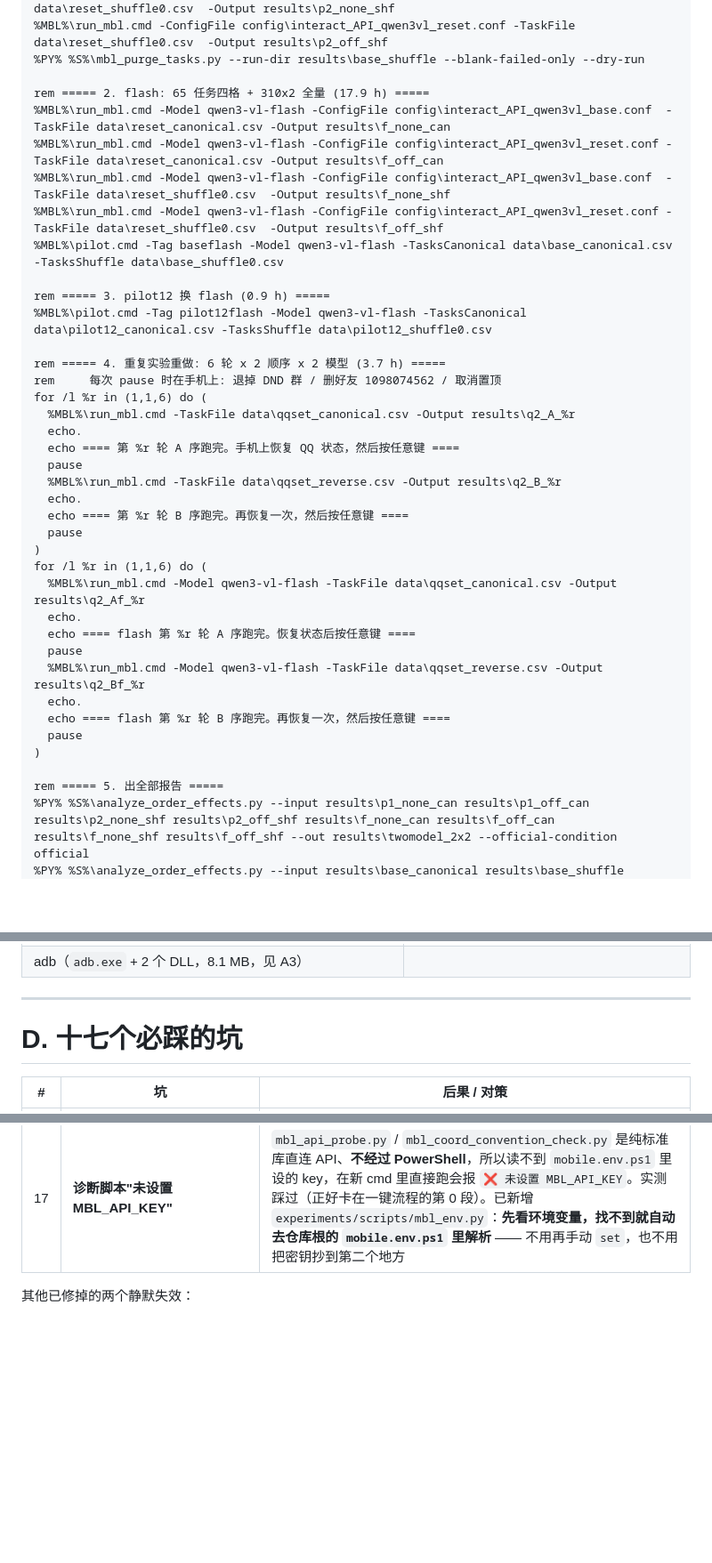
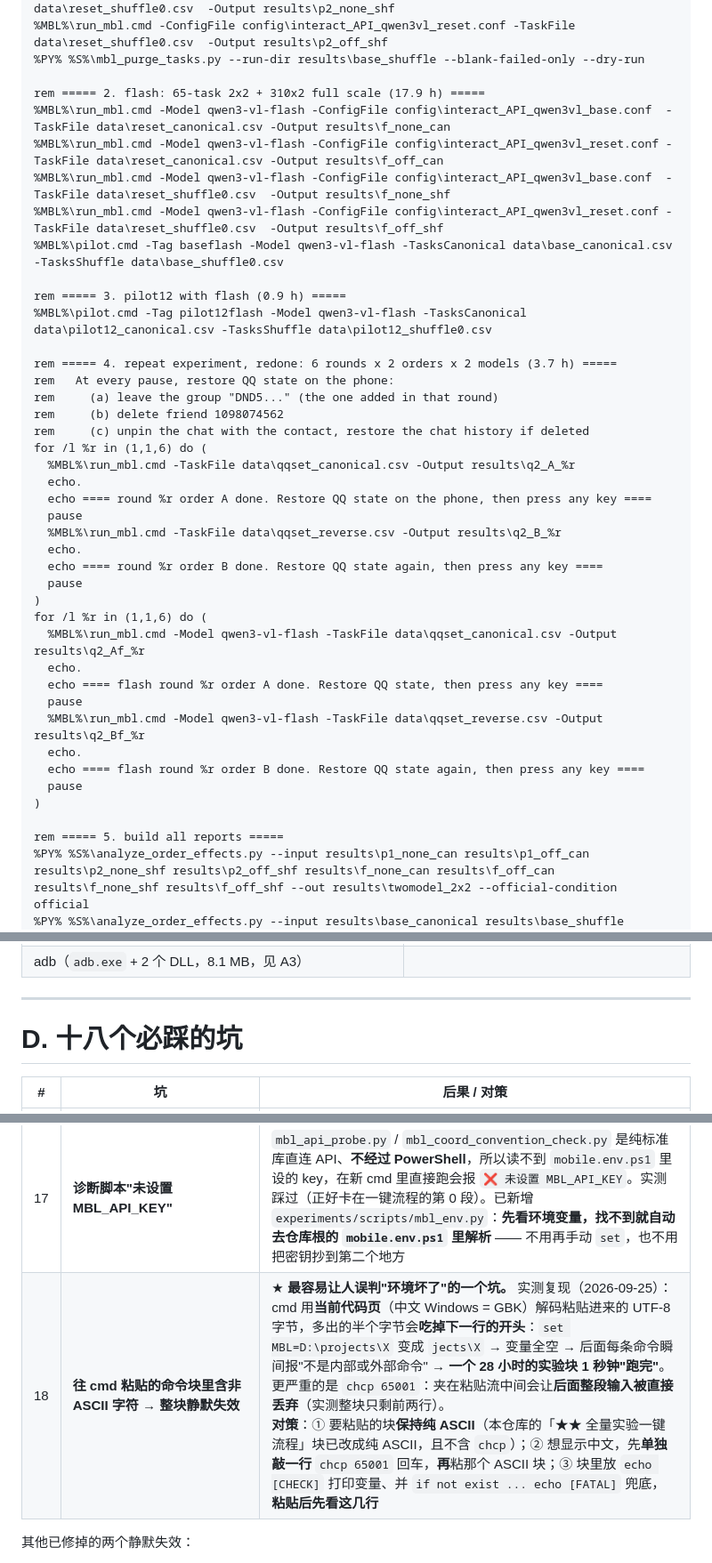
Before and after one commit to drunksu/GSR, a Markdown page: README.md, 3 parts joined by grey strips. Shown at 89% size. Drawn GitHub-style; blank space fills up the shorter version.

```diff
--- a/README.md
+++ b/README.md
@@ -99,40 +136,43 @@ rem ===== 1. plus: 补 base_shuffle 2 个任务 + 65 任务同日四格 (6.1 h)
 %MBL%\run_mbl.cmd -ConfigFile config\interact_API_qwen3vl_reset.conf -TaskFile data\reset_shuffle0.csv  -Output results\p2_off_shf
 %PY% %S%\mbl_purge_tasks.py --run-dir results\base_shuffle --blank-failed-only --dry-run
 
-rem ===== 2. flash: 65 任务四格 + 310x2 全量 (17.9 h) =====
+rem ===== 2. flash: 65-task 2x2 + 310x2 full scale (17.9 h) =====
 %MBL%\run_mbl.cmd -Model qwen3-vl-flash -ConfigFile config\interact_API_qwen3vl_base.conf  -TaskFile data\reset_canonical.csv -Output results\f_none_can
 %MBL%\run_mbl.cmd -Model qwen3-vl-flash -ConfigFile config\interact_API_qwen3vl_reset.conf -TaskFile data\reset_canonical.csv -Output results\f_off_can
 %MBL%\run_mbl.cmd -Model qwen3-vl-flash -ConfigFile config\interact_API_qwen3vl_base.conf  -TaskFile data\reset_shuffle0.csv  -Output results\f_none_shf
 %MBL%\run_mbl.cmd -Model qwen3-vl-flash -ConfigFile config\interact_API_qwen3vl_reset.conf -TaskFile data\reset_shuffle0.csv  -Output results\f_off_shf
 %MBL%\pilot.cmd -Tag baseflash -Model qwen3-vl-flash -TasksCanonical data\base_canonical.csv -TasksShuffle data\base_shuffle0.csv
 
-rem ===== 3. pilot12 换 flash (0.9 h) =====
+rem ===== 3. pilot12 with flash (0.9 h) =====
 %MBL%\pilot.cmd -Tag pilot12flash -Model qwen3-vl-flash -TasksCanonical data\pilot12_canonical.csv -TasksShuffle data\pilot12_shuffle0.csv
 
-rem ===== 4. 重复实验重做: 6 轮 x 2 顺序 x 2 模型 (3.7 h) =====
-rem     每次 pause 时在手机上: 退掉 DND 群 / 删好友 1098074562 / 取消置顶
+rem ===== 4. repeat experiment, redone: 6 rounds x 2 orders x 2 models (3.7 h) =====
+rem   At every pause, restore QQ state on the phone:
+rem     (a) leave the group "DND5..." (the one added in that round)
+rem     (b) delete friend 1098074562
+rem     (c) unpin the chat with the contact, restore the chat history if deleted
 for /l %r in (1,1,6) do (
   %MBL%\run_mbl.cmd -TaskFile data\qqset_canonical.csv -Output results\q2_A_%r
   echo.
-  echo ==== 第 %r 轮 A 序跑完。手机上恢复 QQ 状态，然后按任意键 ====
+  echo ==== round %r order A done. Restore QQ state on the phone, then press any key ====
   pause
   %MBL%\run_mbl.cmd -TaskFile data\qqset_reverse.csv -Output results\q2_B_%r
   echo.
-  echo ==== 第 %r 轮 B 序跑完。再恢复一次，然后按任意键 ====
+  echo ==== round %r order B done. Restore QQ state again, then press any key ====
   pause
 )
 for /l %r in (1,1,6) do (
   %MBL%\run_mbl.cmd -Model qwen3-vl-flash -TaskFile data\qqset_canonical.csv -Output results\q2_Af_%r
   echo.
-  echo ==== flash 第 %r 轮 A 序跑完。恢复状态后按任意键 ====
+  echo ==== flash round %r order A done. Restore QQ state, then press any key ====
   pause
   %MBL%\run_mbl.cmd -Model qwen3-vl-flash -TaskFile data\qqset_reverse.csv -Output results\q2_Bf_%r
   echo.
-  echo ==== flash 第 %r 轮 B 序跑完。再恢复一次，然后按任意键 ====
+  echo ==== flash round %r order B done. Restore QQ state again, then press any key ====
   pause
 )
 
-rem ===== 5. 出全部报告 =====
+rem ===== 5. build all reports =====
 %PY% %S%\analyze_order_effects.py --input results\p1_none_can results\p1_off_can results\p2_none_shf results\p2_off_shf results\f_none_can results\f_off_can results\f_none_shf results\f_off_shf --out results\twomodel_2x2 --official-condition official
 %PY% %S%\analyze_order_effects.py --input results\base_canonical results\base_shuffle results\baseflash_canonical results\baseflash_shuffle --out results\scale_analysis --official-condition official
 %PY% %S%\analyze_order_effects.py --input results\base_canonical results\base_shuffle results\reset_can results\reset_shf --out results\master_analysis --official-condition official
@@ -1007,7 +1047,7 @@ git stash pop
 
 ---
 
-# D. 十七个必踩的坑
+# D. 十八个必踩的坑
 
 | # | 坑 | 后果 / 对策 |
 |---|---|---|
@@ -1028,6 +1068,7 @@ git stash pop
 | 15 | **`analyze_order_effects.py --input` 传目录会读进无关文件** | 原实现用 `os.walk` 收目录下**所有** `*.jsonl`，于是每个任务子目录里的 `api_metrics.jsonl` / `step_timing.jsonl`（完全不同的 schema）也被当成 episode 读入 → `KeyError: 'agent'`；若某些行恰好带同名字段，则会**静默**混进统计。而"传目录"恰恰是最自然的写法（B10 就是这么用的）。已修为**只认 `episodes.jsonl`**，找不到时给出明确报错 |
 | 16 | **在新开的 cmd 里直接 `%PY% 某脚本.py` 会崩在中文输出上** | `run_mbl.cmd` / `pilot.cmd` 没问题（`mobile.env.ps1` 里设了 `PYTHONUTF8=1` / `PYTHONIOENCODING=utf-8`），但**直接调 python 就没有这两个变量**，Python 会用控制台默认代码页 GBK。实测踩过：`%PY% %S%\selftest.py` 在新 cmd 里 `UnicodeEncodeError: 'gbk' codec can't encode character '\u2705'` —— 因为它最后一行要打印 `✅ 全部通过`。**后果比崩掉更糟：看起来像"自检失败"，其实是输出编码问题。** 对策：① 块里已 `set PYTHONUTF8=1` + `set PYTHONIOENCODING=utf-8`；② `selftest.py` 自己也做了 `sys.stdout.reconfigure(encoding="utf-8")` 兜底 |
 | 17 | **诊断脚本"未设置 MBL_API_KEY"** | `mbl_api_probe.py` / `mbl_coord_convention_check.py` 是纯标准库直连 API、**不经过 PowerShell**，所以读不到 `mobile.env.ps1` 里设的 key，在新 cmd 里直接跑会报 `❌ 未设置 MBL_API_KEY`。实测踩过（正好卡在一键流程的第 0 段）。已新增 `experiments/scripts/mbl_env.py`：**先看环境变量，找不到就自动去仓库根的 `mobile.env.ps1` 里解析** —— 不用再手动 `set`，也不用把密钥抄到第二个地方 |
+| 18 | **往 cmd 粘贴的命令块里含非 ASCII 字符 → 整块静默失效** | ★ **最容易让人误判"环境坏了"的一个坑。** 实测复现（2026-09-25）：cmd 用**当前代码页**（中文 Windows = GBK）解码粘贴进来的 UTF-8 字节，多出的半个字节会**吃掉下一行的开头**：`set MBL=D:\projects\X` 变成 `jects\X` → 变量全空 → 后面每条命令瞬间报"不是内部或外部命令" → **一个 28 小时的实验块 1 秒钟"跑完"**。更严重的是 `chcp 65001`：夹在粘贴流中间会让**后面整段输入被直接丢弃**（实测整块只剩前两行）。<br>**对策**：① 要粘贴的块**保持纯 ASCII**（本仓库的「★★ 全量实验一键流程」块已改成纯 ASCII，且不含 `chcp`）；② 想显示中文，先**单独敲一行** `chcp 65001` 回车，**再**粘那个 ASCII 块；③ 块里放 `echo [CHECK]` 打印变量、并 `if not exist ... echo [FATAL]` 兜底，**粘贴后先看这几行** |
 
 其他已修掉的两个静默失效：
 
```
Also changed, not shown: other parts of README.md (+48 -11 lines).
